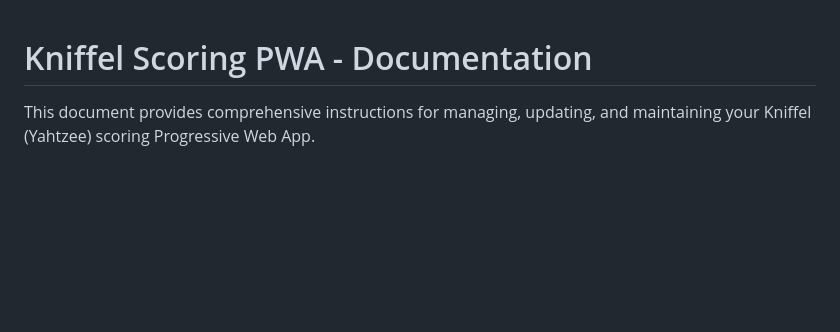
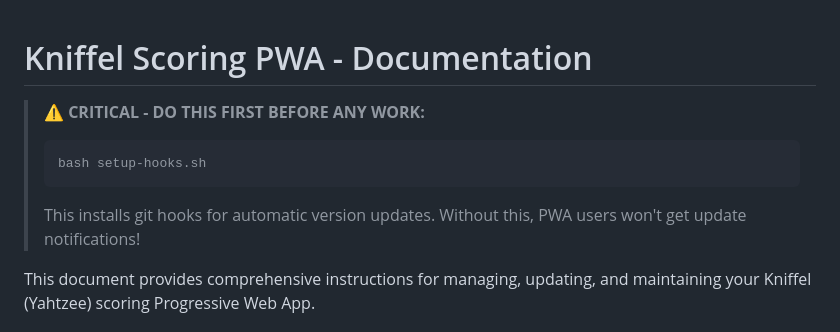
Before and after one commit to MagicMicky/Kniffel-scoring, a Markdown page: CLAUDE.md, the part around the change. Drawn GitHub-style; blank space fills up the shorter version.

````diff
--- a/claude.md
+++ b/CLAUDE.md
@@ -1,4 +1,10 @@
 # Kniffel Scoring PWA - Documentation
+
+> ⚠️ **CRITICAL - DO THIS FIRST BEFORE ANY WORK:**
+> ```bash
+> bash setup-hooks.sh
+> ```
+> This installs git hooks for automatic version updates. Without this, PWA users won't get update notifications!
 
 This document provides comprehensive instructions for managing, updating, and maintaining your Kniffel (Yahtzee) scoring Progressive Web App.
 
````
